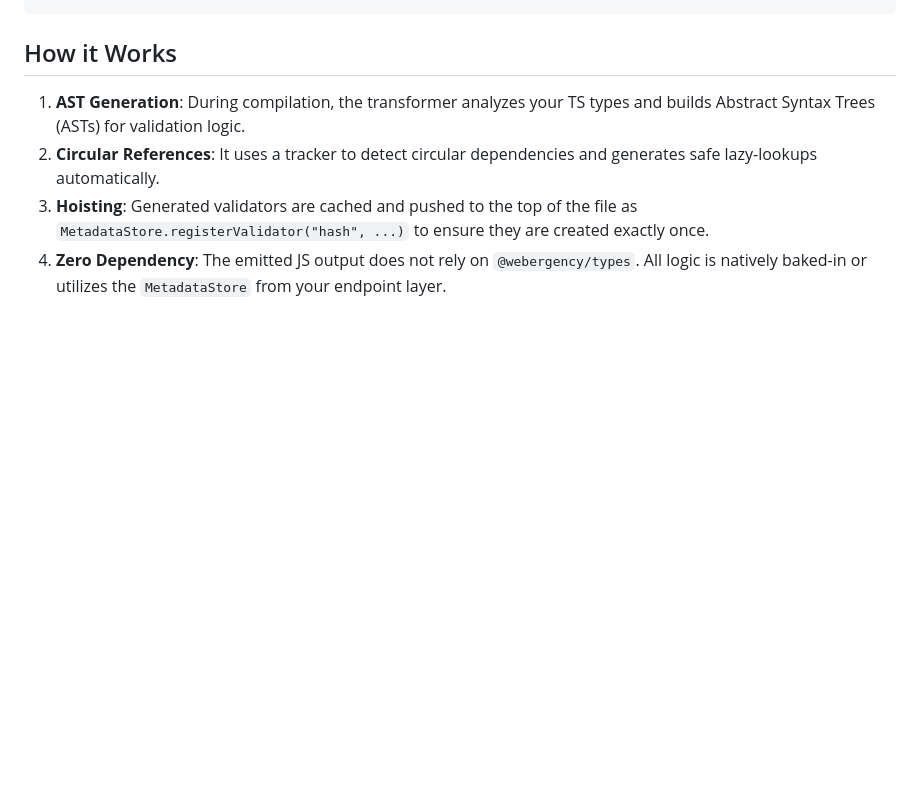
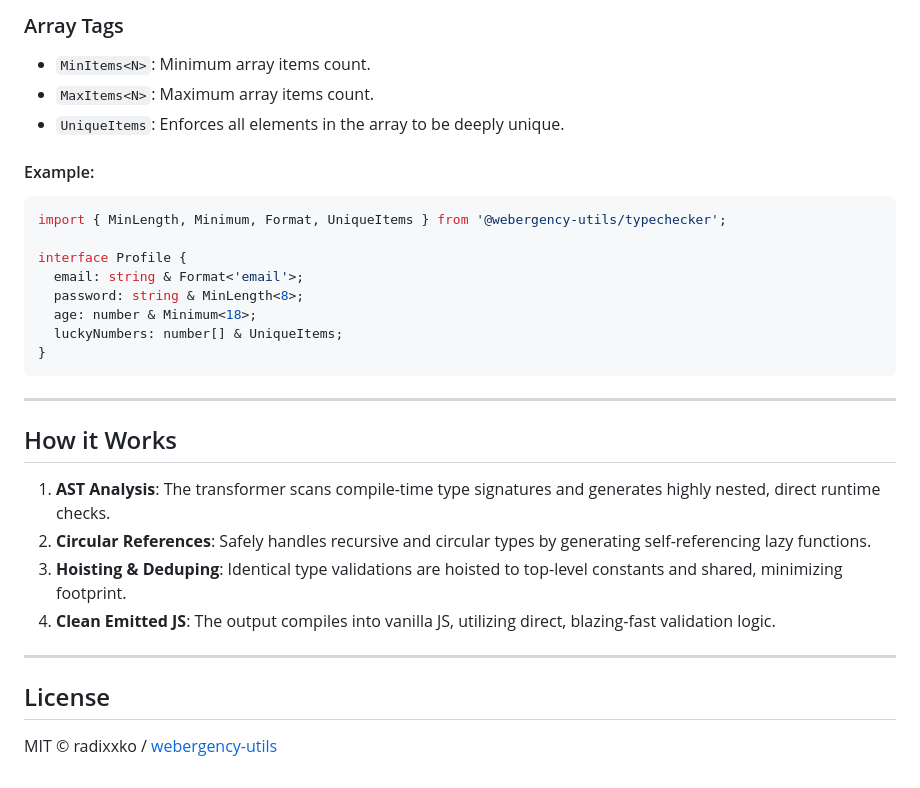
Before and after one commit to webergency-utils/typechecker, a Markdown page: README.md, the part around one of its changes. Drawn GitHub-style; blank space fills up the shorter version.

````diff
--- a/README.md
+++ b/README.md
@@ -110,7 +166,31 @@ const cleanedData = assert<Payload>(data, 'strip');
+### Array Tags
+- `MinItems<N>`: Minimum array items count.
+- `MaxItems<N>`: Maximum array items count.
+- `UniqueItems`: Enforces all elements in the array to be deeply unique.
+
+#### Example:
+```typescript
+import { MinLength, Minimum, Format, UniqueItems } from '@webergency-utils/typechecker';
+
+interface Profile {
+  email: string & Format<'email'>;
+  password: string & MinLength<8>;
+  age: number & Minimum<18>;
+  luckyNumbers: number[] & UniqueItems;
+}
+```
+
+---
 
 ## How it Works
 
-1. **AST Generation**: During compilation, the transformer analyzes your TS types and builds Abstract Syntax Trees (ASTs) for validation logic.
-2. **Circular References**: It uses a tracker to detect circular dependencies and generates safe lazy-lookups automatically.
-3. **Hoisting**: Generated validators are cached and pushed to the top of the file as `MetadataStore.registerValidator("hash", ...)` to ensure they are created exactly once.
-4. **Zero Dependency**: The emitted JS output does not rely on `@webergency/types`. All logic is natively baked-in or utilizes the `MetadataStore` from your endpoint layer.
+1. **AST Analysis**: The transformer scans compile-time type signatures and generates highly nested, direct runtime checks.
+2. **Circular References**: Safely handles recursive and circular types by generating self-referencing lazy functions.
+3. **Hoisting & Deduping**: Identical type validations are hoisted to top-level constants and shared, minimizing footprint.
+4. **Clean Emitted JS**: The output compiles into vanilla JS, utilizing direct, blazing-fast validation logic.
+
+---
+
+## License
+
+MIT © radixxko / [webergency-utils](https://github.com/webergency-utils)
````
Also changed, not shown: other parts of README.md (+88 -32 lines).
